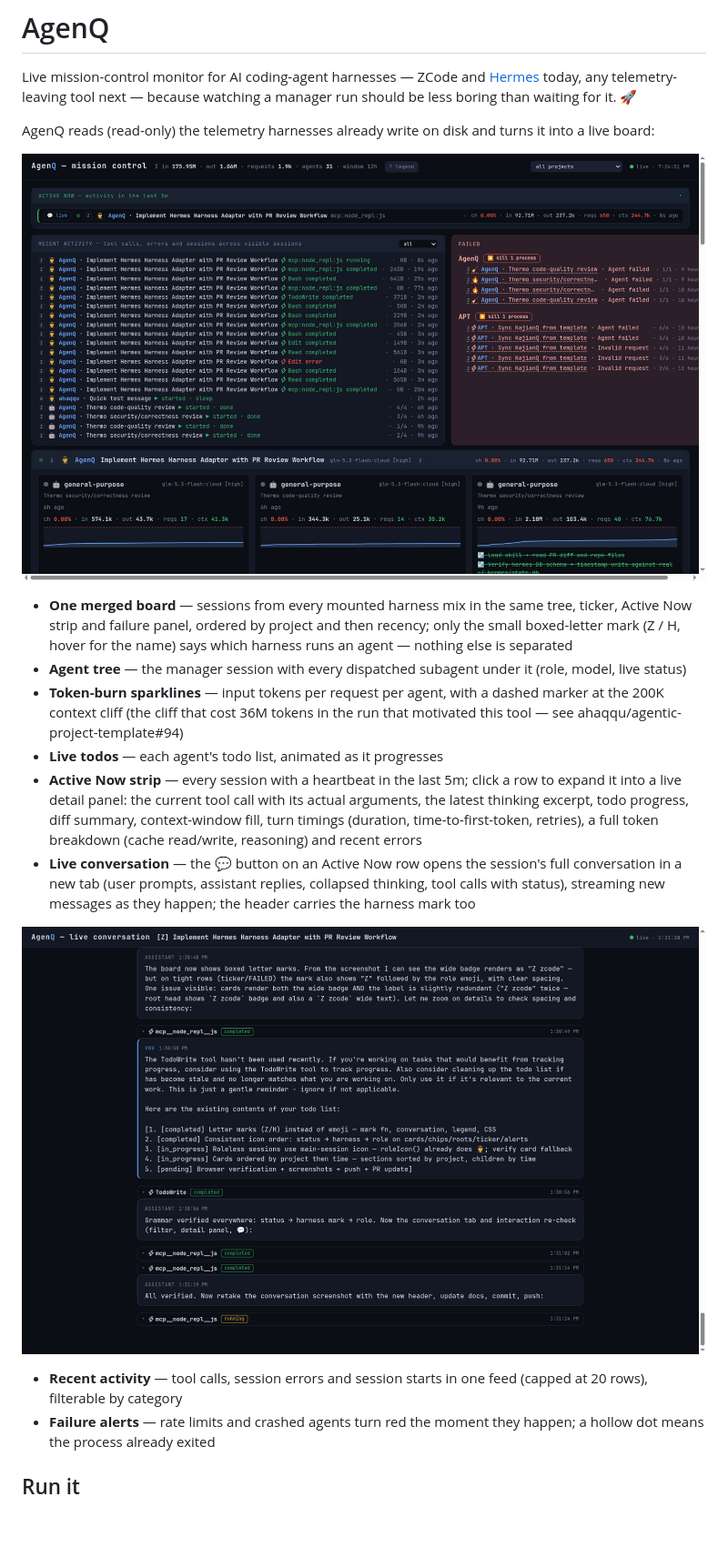
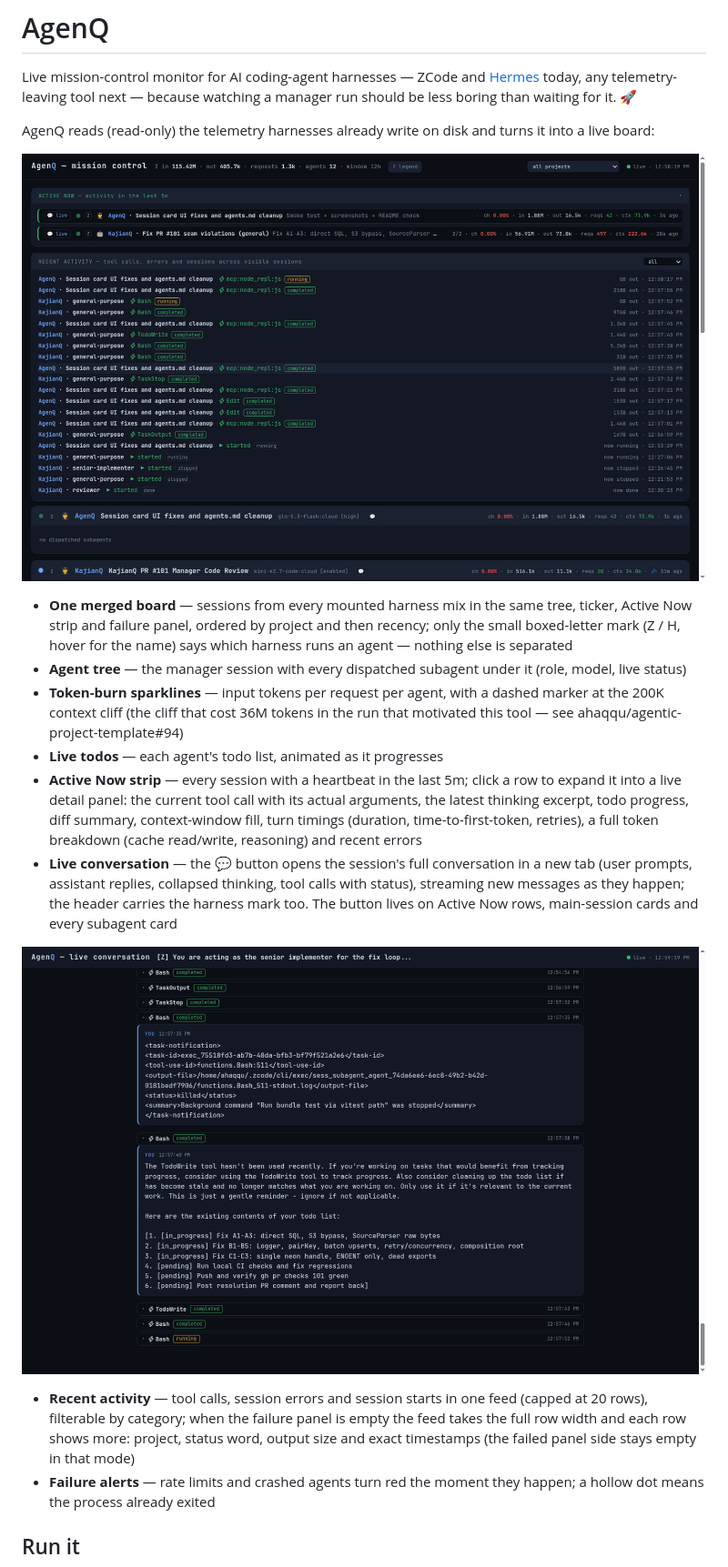
Before and after one commit to ahaqqu/AgenQ, a Markdown page: README.md, the part around the change. Shown at 91% size. Drawn GitHub-style; pictures changed too: docs/screenshot-conversation.png, docs/screenshot.png; blank space fills up the shorter version.

Commit message:
Feature: recent activity wide mode, view chat button on all cards, remove code review flows

```diff
--- a/README.md
+++ b/README.md
@@ -4,17 +4,17 @@ Live mission-control monitor for AI coding-agent harnesses — ZCode and [Hermes
 
 AgenQ reads (read-only) the telemetry harnesses already write on disk and turns it into a live board:
 
-![AgenQ mission control — sessions from ZCode and Hermes merged into one board ordered by recency, every row carrying its harness letter mark (Z = zcode, H = hermes), a recent-activity feed (tool calls, errors, session starts) with a category filter capped at 20 rows, failure alerts, and token-burn sparklines against the 200k context cliff](docs/screenshot.png)
+![AgenQ mission control — sessions from ZCode and Hermes merged into one board ordered by recency, every row carrying its harness letter mark (Z = zcode, H = hermes), a recent-activity feed (tool calls, errors, session starts) with a category filter capped at 20 rows — full-width when no failures — failure alerts, and token-burn sparklines against the 200k context cliff; main-session and subagent cards each carry a 💬 button into the live conversation](docs/screenshot.png)
 
 - **One merged board** — sessions from every mounted harness mix in the same tree, ticker, Active Now strip and failure panel, ordered by project and then recency; only the small boxed-letter mark (Z / H, hover for the name) says which harness runs an agent — nothing else is separated
 - **Agent tree** — the manager session with every dispatched subagent under it (role, model, live status)
 - **Token-burn sparklines** — input tokens per request per agent, with a dashed marker at the 200K context cliff (the cliff that cost 36M tokens in the run that motivated this tool — see ahaqqu/agentic-project-template#94)
 - **Live todos** — each agent's todo list, animated as it progresses
 - **Active Now strip** — every session with a heartbeat in the last 5m; click a row to expand it into a live detail panel: the current tool call with its actual arguments, the latest thinking excerpt, todo progress, diff summary, context-window fill, turn timings (duration, time-to-first-token, retries), a full token breakdown (cache read/write, reasoning) and recent errors
-- **Live conversation** — the 💬 button on an Active Now row opens the session's full conversation in a new tab (user prompts, assistant replies, collapsed thinking, tool calls with status), streaming new messages as they happen; the header carries the harness mark too
+- **Live conversation** — the 💬 button opens the session's full conversation in a new tab (user prompts, assistant replies, collapsed thinking, tool calls with status), streaming new messages as they happen; the header carries the harness mark too. The button lives on Active Now rows, main-session cards and every subagent card
 
-![AgenQ live conversation — this README's own editing session, streaming](docs/screenshot-conversation.png)
-- **Recent activity** — tool calls, session errors and session starts in one feed (capped at 20 rows), filterable by category
+![AgenQ live conversation — a subagent's session, opened from its card's 💬 button and streaming](docs/screenshot-conversation.png)
+- **Recent activity** — tool calls, session errors and session starts in one feed (capped at 20 rows), filterable by category; when the failure panel is empty the feed takes the full row width and each row shows more: project, status word, output size and exact timestamps (the failed panel side stays empty in that mode)
 - **Failure alerts** — rate limits and crashed agents turn red the moment they happen; a hollow dot means the process already exited
 
 ## Run it
```
Also changed, not shown: AGENTS.md (+0 -15 lines), 2 other files.
